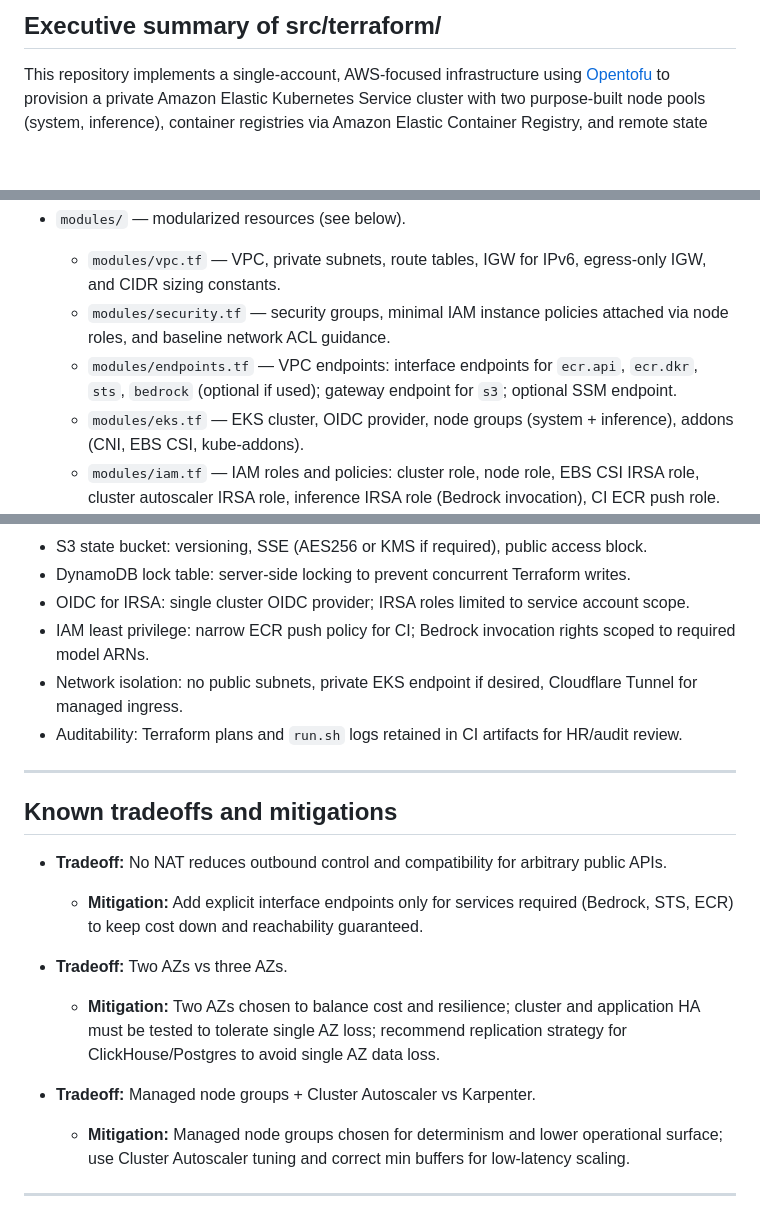
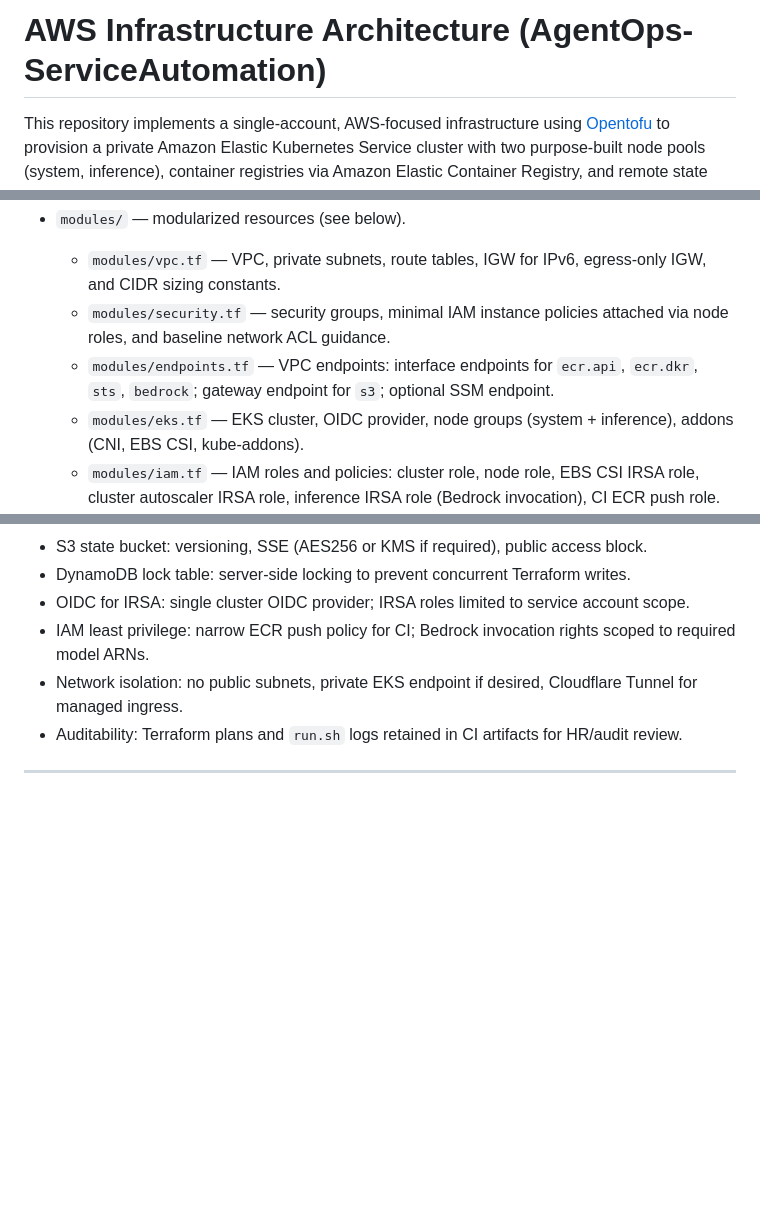
Before and after one commit to Athithya-Sakthivel/AgentOps-ServiceAutomation, a Markdown page: src/terraform/README.md, 3 parts joined by grey strips. GitHub-like rendering; blank space fills up the shorter version.

Commit message:
IaC invariants

```diff
--- a/src/terraform/README.md
+++ b/src/terraform/README.md
@@ -1,4 +1,4 @@
-## Executive summary of src/terraform/
+# AWS Infrastructure Architecture (AgentOps-ServiceAutomation)
 
 This repository implements a single-account, AWS-focused infrastructure using [Opentofu](https://opentofu.org/) to provision a private Amazon Elastic Kubernetes Service cluster with two purpose-built node pools (system, inference), container registries via Amazon Elastic Container Registry, and remote state stored in Amazon S3 with state locking through Amazon DynamoDB.
 
@@ -45,7 +45,7 @@ Key operational characteristics:
 
   * `modules/vpc.tf` — VPC, private subnets, route tables, IGW for IPv6, egress-only IGW, and CIDR sizing constants.
   * `modules/security.tf` — security groups, minimal IAM instance policies attached via node roles, and baseline network ACL guidance.
-  * `modules/endpoints.tf` — VPC endpoints: interface endpoints for `ecr.api`, `ecr.dkr`, `sts`, `bedrock` (optional if used); gateway endpoint for `s3`; optional SSM endpoint.
+  * `modules/endpoints.tf` — VPC endpoints: interface endpoints for `ecr.api`, `ecr.dkr`, `sts`, `bedrock`; gateway endpoint for `s3`; optional SSM endpoint.
   * `modules/eks.tf` — EKS cluster, OIDC provider, node groups (system + inference), addons (CNI, EBS CSI, kube-addons).
   * `modules/iam.tf` — IAM roles and policies: cluster role, node role, EBS CSI IRSA role, cluster autoscaler IRSA role, inference IRSA role (Bedrock invocation), CI ECR push role.
   * `modules/ecr.tf` — ECR repositories and lifecycle policies.
@@ -182,17 +182,3 @@ These are hard guarantees and assumptions enforced by the configuration and oper
 * Auditability: Terraform plans and `run.sh` logs retained in CI artifacts for HR/audit review.
 
 ---
-
-## Known tradeoffs and mitigations
-
-* **Tradeoff:** No NAT reduces outbound control and compatibility for arbitrary public APIs.
-
-  * **Mitigation:** Add explicit interface endpoints only for services required (Bedrock, STS, ECR) to keep cost down and reachability guaranteed.
-* **Tradeoff:** Two AZs vs three AZs.
-
-  * **Mitigation:** Two AZs chosen to balance cost and resilience; cluster and application HA must be tested to tolerate single AZ loss; recommend replication strategy for ClickHouse/Postgres to avoid single AZ data loss.
-* **Tradeoff:** Managed node groups + Cluster Autoscaler vs Karpenter.
-
-  * **Mitigation:** Managed node groups chosen for determinism and lower operational surface; use Cluster Autoscaler tuning and correct min buffers for low-latency scaling.
-
----
```
